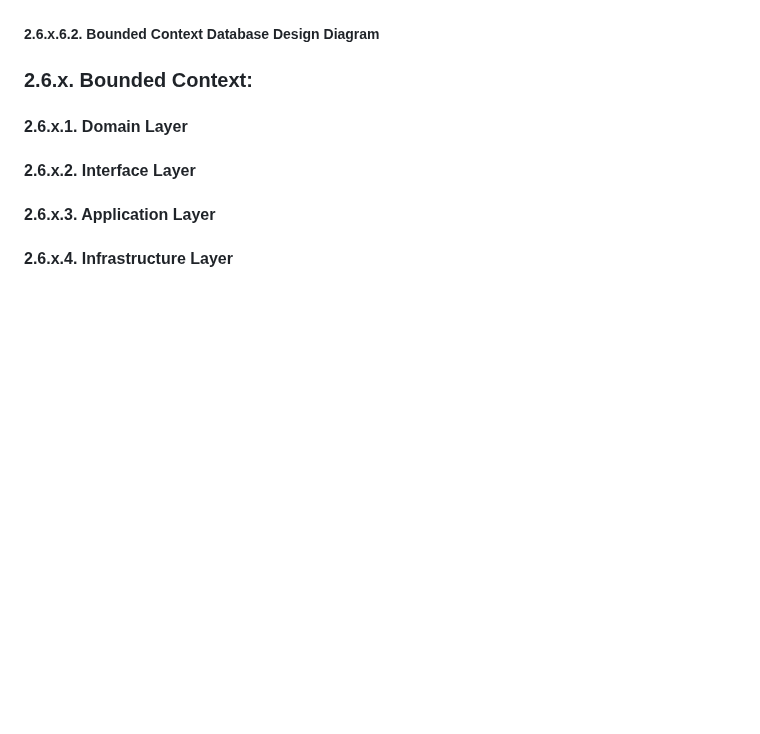
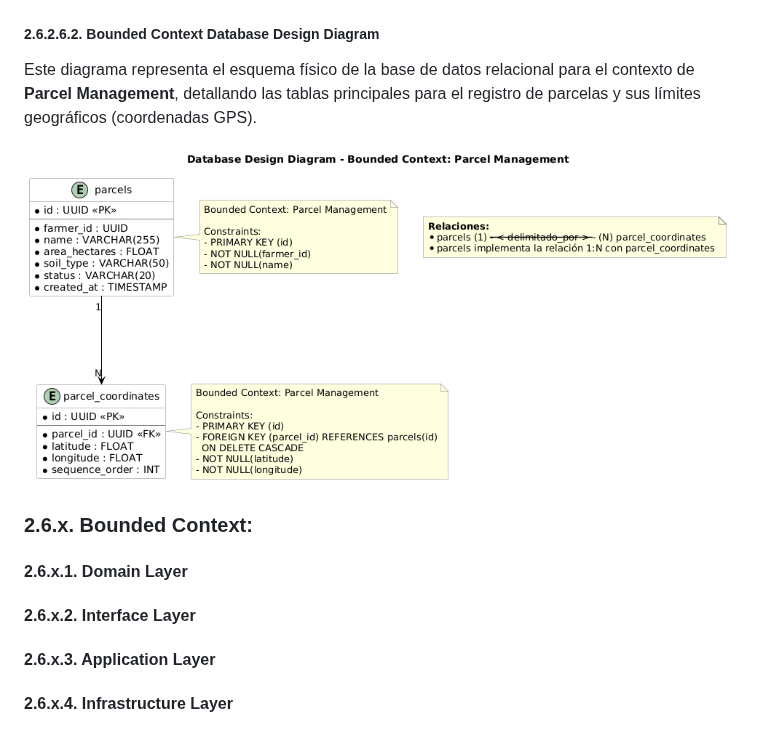
Before and after one commit to upc-pre-202620-1acc0238-13981-AllpaTech/muyu-report, a Markdown page: README.md, the part around the change. Drawn GitHub-style; pictures changed too: assets/images/chapter02/db_diagram_parcel.png (added); blank space fills up the shorter version.

Commit message:
docs(chapter-02): add Bounded Context Database Design Diagram for Parcel Management with schema details

```diff
--- a/README.md
+++ b/README.md
@@ -1563,8 +1563,14 @@ la entidad principal (`Parcel`), sus Value Objects asociados (como `GPSCoordinat
   <img src="assets/images/chapter02/class_diagram_parcel.png" alt="Contract Escrow Class Diagram" width="800" />
 </div>
 
-##### 2.6.x.6.2. Bounded Context Database Design Diagram
-
+##### 2.6.2.6.2. Bounded Context Database Design Diagram
+
+Este diagrama representa el esquema físico de la base de datos relacional para el contexto de **Parcel Management**, detallando las tablas principales
+para el registro de parcelas y sus límites geográficos (coordenadas GPS).
+
+<div align="center">
+  <img src="assets/images/chapter02/db_diagram_parcel.png" alt="Contract Escrow Database Diagram" width="800" />
+</div>
 
 ### 2.6.x. Bounded Context: <Bounded Context Name>
 #### 2.6.x.1. Domain Layer
```
